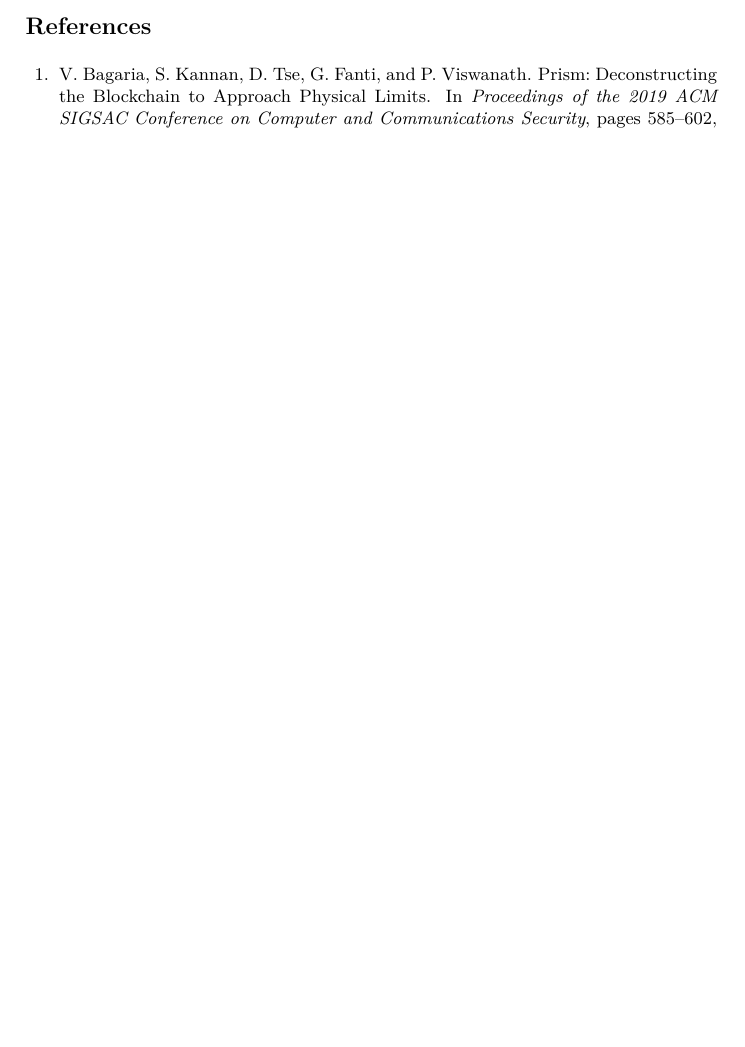
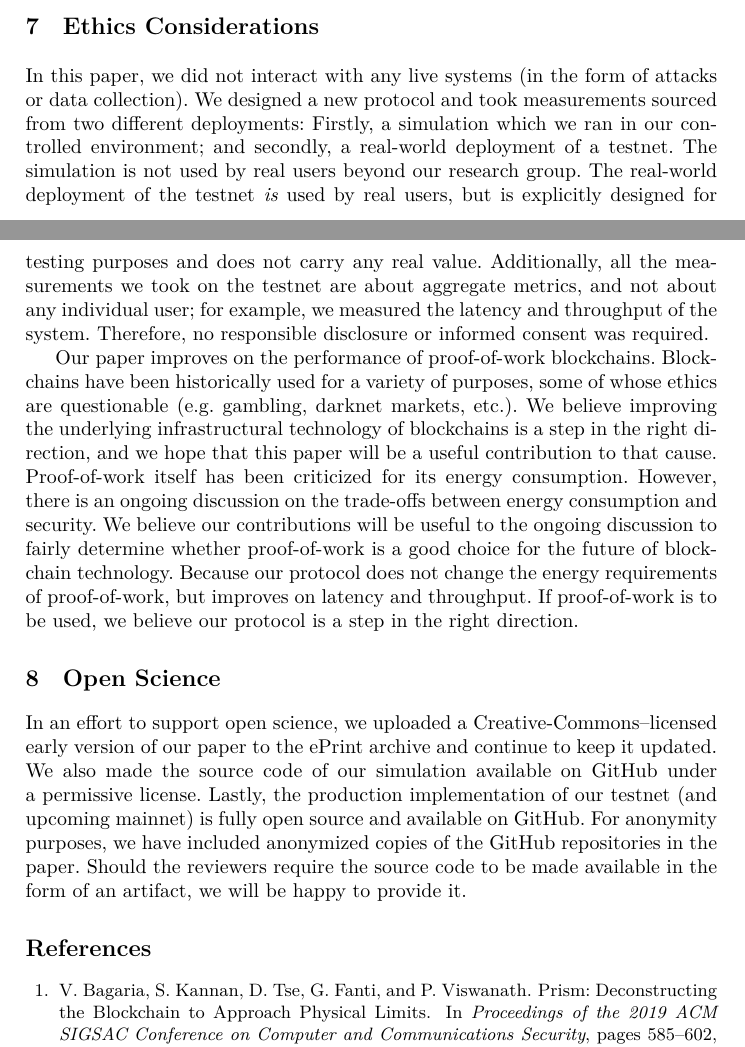
Before and after one commit to commonprefix/poem, a LaTeX paper (poem.tex, which reads body.tex, ethics.tex): part of page 16 of 38 before the commit and two parts of pages 16 and 17 of 39 after it, the two joined at a grey line, cut at the place of the change, the shorter picture padded with empty space. Compiled offline with XeLaTeX.

Commit message:
Ethical considerations for USENIX

```diff
--- a/body.tex
+++ b/body.tex
@@ -7,3 +7,4 @@
 \import{./}{conclusion.tex}
 
 % \import{./}{resilience.tex}
+\import{./}{ethics.tex}
--- /dev/null
+++ b/ethics.tex
@@ -0,0 +1,29 @@
+\section{Ethics Considerations}
+
+In this paper, we did not interact with any live systems (in the form of attacks or data collection).
+We designed a new protocol and took measurements sourced from two different deployments: Firstly,
+a simulation which we ran in our controlled environment; and secondly, a real-world deployment of
+a testnet. The simulation is not used by real users beyond our research group. The real-world deployment
+of the testnet \emph{is} used by real users, but is explicitly designed for testing purposes and does
+not carry any real value. Additionally, all the measurements we took on the testnet are about aggregate
+metrics, and not about any individual user; for example, we measured the latency and throughput of the
+system. Therefore, no responsible disclosure or informed consent was required.
+
+Our paper improves on the performance of proof-of-work blockchains. Blockchains have been historically used
+for a variety of purposes, some of whose ethics are questionable (e.g. gambling, darknet markets, etc.).
+We believe improving the underlying infrastructural technology of blockchains is a step in the right direction,
+and we hope that this paper will be a useful contribution to that cause. Proof-of-work itself has been criticized
+for its energy consumption. However, there is an ongoing discussion on the trade-offs between energy consumption
+and security. We believe our contributions will be useful to the ongoing discussion to fairly determine whether
+proof-of-work is a good choice for the future of blockchain technology. Because our protocol does not change the
+energy requirements of proof-of-work, but improves on latency and throughput. If proof-of-work is to be used,
+we believe our protocol is a step in the right direction.
+
+\section{Open Science}
+
+In an effort to support open science, we uploaded a Creative-Commons--licensed early version of our paper to the
+ePrint archive and continue to keep it updated. We also made the source code of our simulation available on
+GitHub under a permissive license. Lastly, the production implementation of our testnet (and upcoming mainnet)
+is fully open source and available on GitHub. For anonymity purposes, we have included anonymized copies of
+the GitHub repositories in the paper. Should the reviewers require the source code to be made available in
+the form of an artifact, we will be happy to provide it.
```
